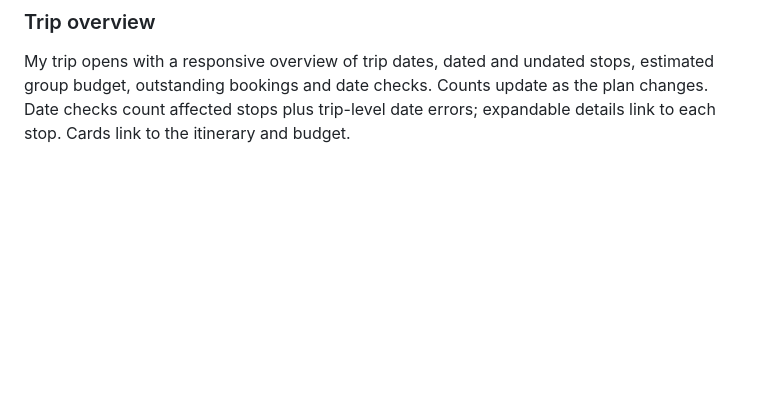
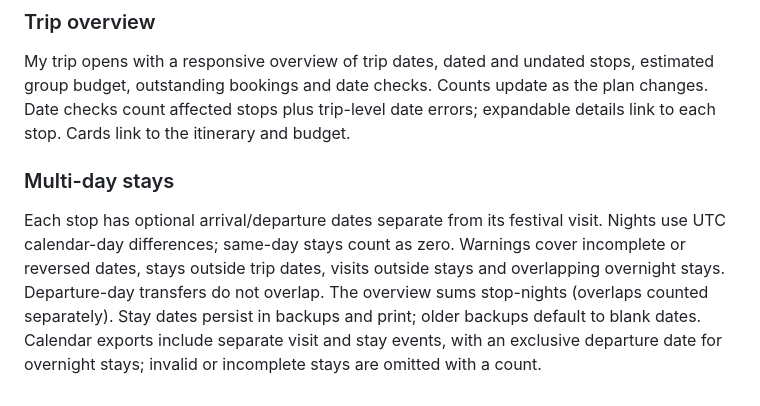
Before and after one commit to Pdey2022/festival-atlas, a Markdown page: README.md, the part around the change. GitHub-like rendering; blank space fills up the shorter version.

Commit message:
Document multi-day stays and publish update

```diff
--- a/README.md
+++ b/README.md
@@ -128,3 +128,6 @@ My trip exports dated stops as all-day tentative events in an .ics file, with de
 
 ### Trip overview
 My trip opens with a responsive overview of trip dates, dated and undated stops, estimated group budget, outstanding bookings and date checks. Counts update as the plan changes. Date checks count affected stops plus trip-level date errors; expandable details link to each stop. Cards link to the itinerary and budget.
+
+### Multi-day stays
+Each stop has optional arrival/departure dates separate from its festival visit. Nights use UTC calendar-day differences; same-day stays count as zero. Warnings cover incomplete or reversed dates, stays outside trip dates, visits outside stays and overlapping overnight stays. Departure-day transfers do not overlap. The overview sums stop-nights (overlaps counted separately). Stay dates persist in backups and print; older backups default to blank dates. Calendar exports include separate visit and stay events, with an exclusive departure date for overnight stays; invalid or incomplete stays are omitted with a count.
```
